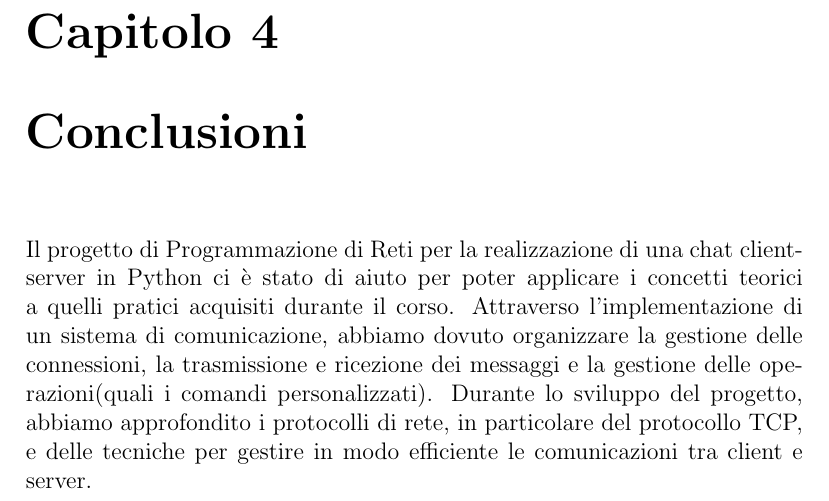
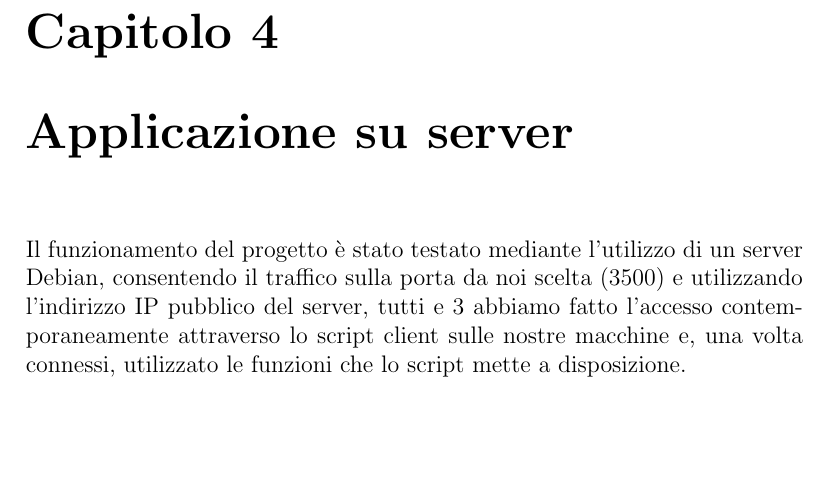
Before and after one commit to luca-casadei/pychat, a LaTeX document (docs/report.tex): part of page 7 of 7, cut so that both start at the same text, the shorter picture padded with empty space. Compiled offline with pdfLaTeX.

```diff
--- a/docs/report.tex
+++ b/docs/report.tex
@@ -68,8 +68,7 @@
 	\item \texttt{/cmds}: Questo comando restituisce la lista dei comandi disponibili nella chatroom. Quando un client invia questo comando al server, il server invia al client la lista dei comandi supportati.
 \end{itemize}
 
-\chapter{Conclusioni}
-Il progetto di Programmazione di Reti per la realizzazione di una chat client-server in Python ci è stato di aiuto per poter applicare i concetti teorici a quelli pratici acquisiti durante il corso. Attraverso l'implementazione di un sistema di comunicazione, abbiamo dovuto organizzare la gestione delle connessioni, la trasmissione e ricezione dei messaggi e la gestione delle operazioni(quali i comandi personalizzati).
-Durante lo sviluppo del progetto, abbiamo approfondito i protocolli di rete, in particolare del protocollo TCP, e delle tecniche per gestire in modo efficiente le comunicazioni tra client e server.
+\chapter{Applicazione su server}
+Il funzionamento del progetto è stato testato mediante l'utilizzo di un server Debian, consentendo il traffico sulla porta da noi scelta $(3500)$ e utilizzando l'indirizzo IP pubblico del server, tutti e 3 abbiamo fatto l'accesso contemporaneamente attraverso lo script client sulle nostre macchine e, una volta connessi, utilizzato le funzioni che lo script mette a disposizione.
 
 \end{document}
```
Also changed, not shown: docs/report.pdf.
